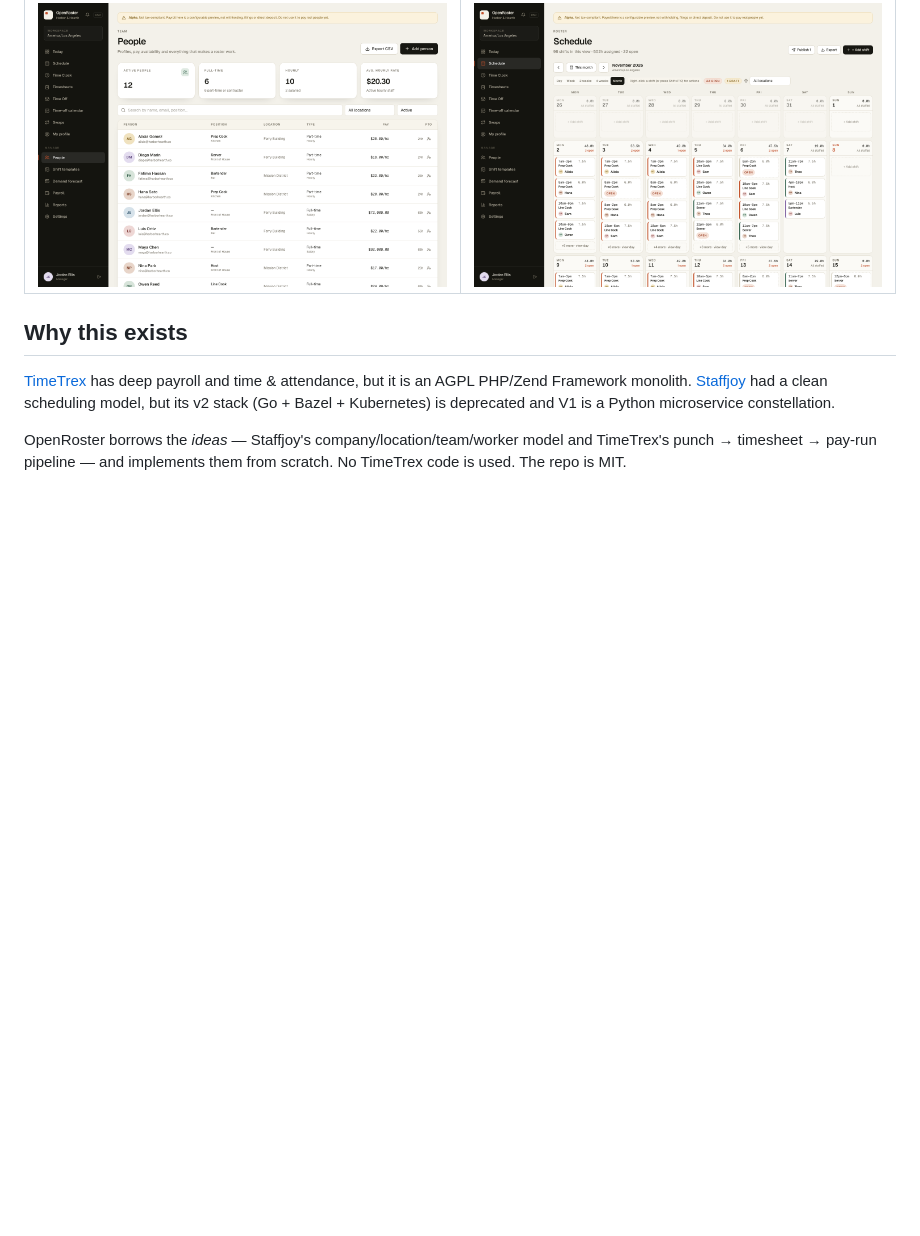
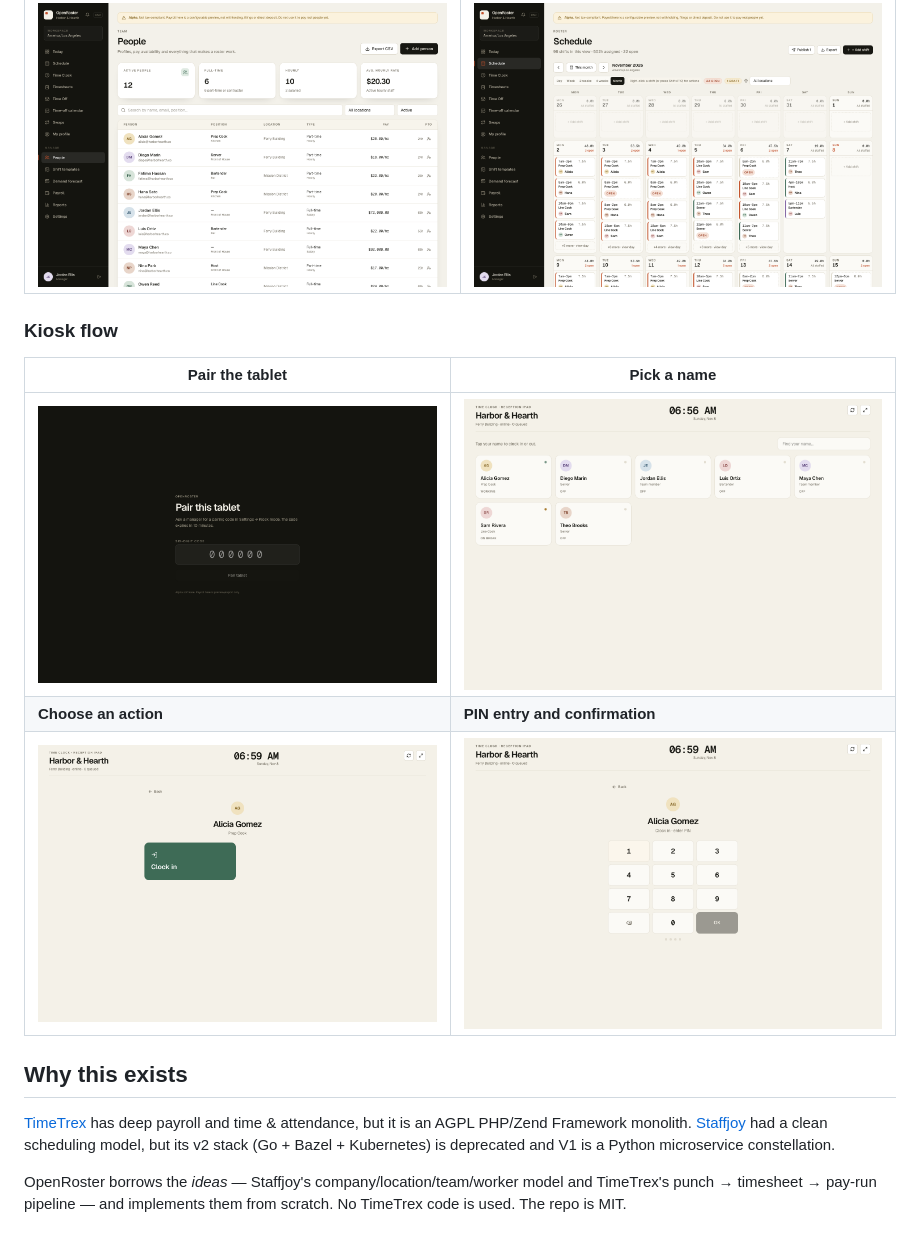
Before and after one commit to jaxjixmix/openRoster, a Markdown page: README.md, the part around the change. Drawn GitHub-style; pictures changed too: docs/screenshots/kiosk-actions.png (added), docs/screenshots/kiosk-pairing.png (added), docs/screenshots/kiosk-pin.png (added); blank space fills up the shorter version.

Commit message:
docs: add kiosk flow screenshots

```diff
--- a/README.md
+++ b/README.md
@@ -21,6 +21,14 @@ Demo workspace, 1440px desktop unless noted.
 | ![Payroll preview](docs/screenshots/payroll.png) | ![Reports](docs/screenshots/reports.png) |
 | **People** | **Month schedule** |
 | ![People](docs/screenshots/people.png) | ![Month schedule](docs/screenshots/schedule-month.png) |
+
+### Kiosk flow
+
+| Pair the tablet | Pick a name |
+| --- | --- |
+| ![Kiosk pairing](docs/screenshots/kiosk-pairing.png) | ![Kiosk roster](docs/screenshots/kiosk.png) |
+| **Choose an action** | **PIN entry and confirmation** |
+| ![Kiosk actions](docs/screenshots/kiosk-actions.png) | ![Kiosk PIN](docs/screenshots/kiosk-pin.png) |
 
 ## Why this exists
 
```
Also changed, not shown: docs/screenshots/kiosk-success.png (added).
